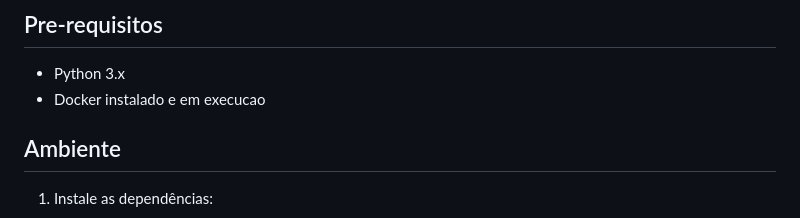
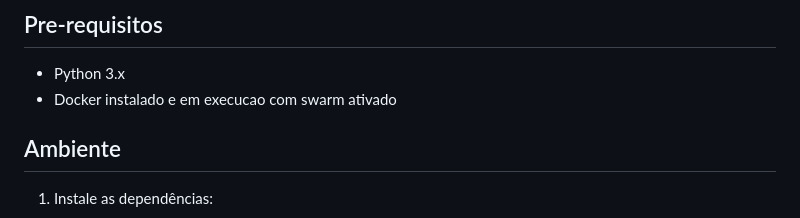
Before and after one commit to gabrielalpendre/docker_python_monitor, a Markdown page: README.md, the part around the change. Drawn GitHub-style.

```diff
--- a/README.md
+++ b/README.md
@@ -10,7 +10,7 @@ Os alertas sao enviados para as ferramentas Telegram, Teams e Email com base em
 ## Pre-requisitos
 
 * Python 3.x
-* Docker instalado e em execucao
+* Docker instalado e em execucao com swarm ativado
 
 ## Ambiente
 
```
